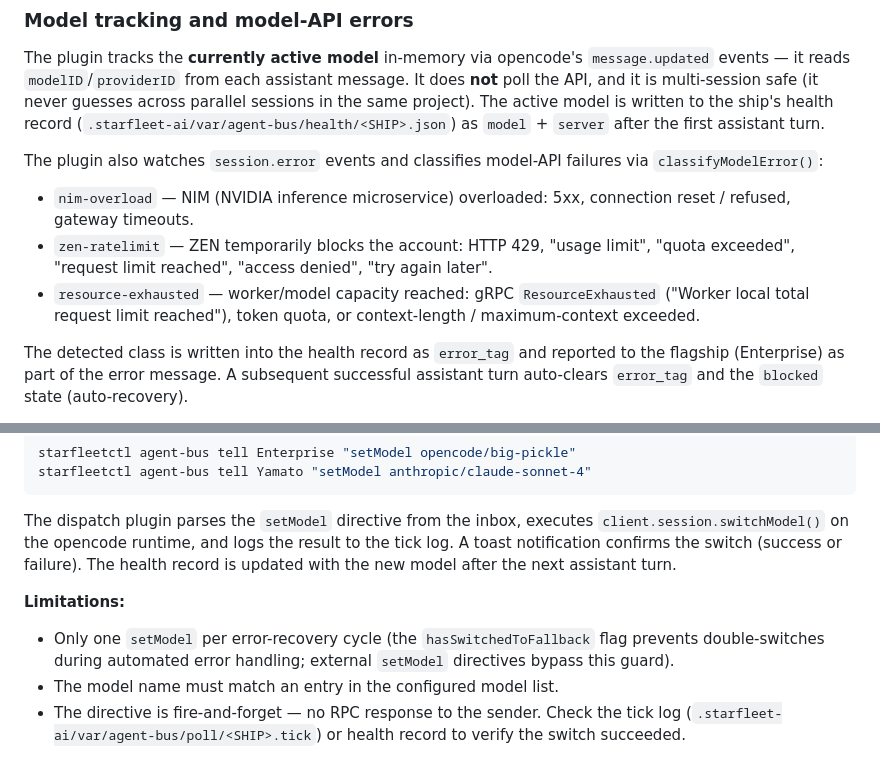
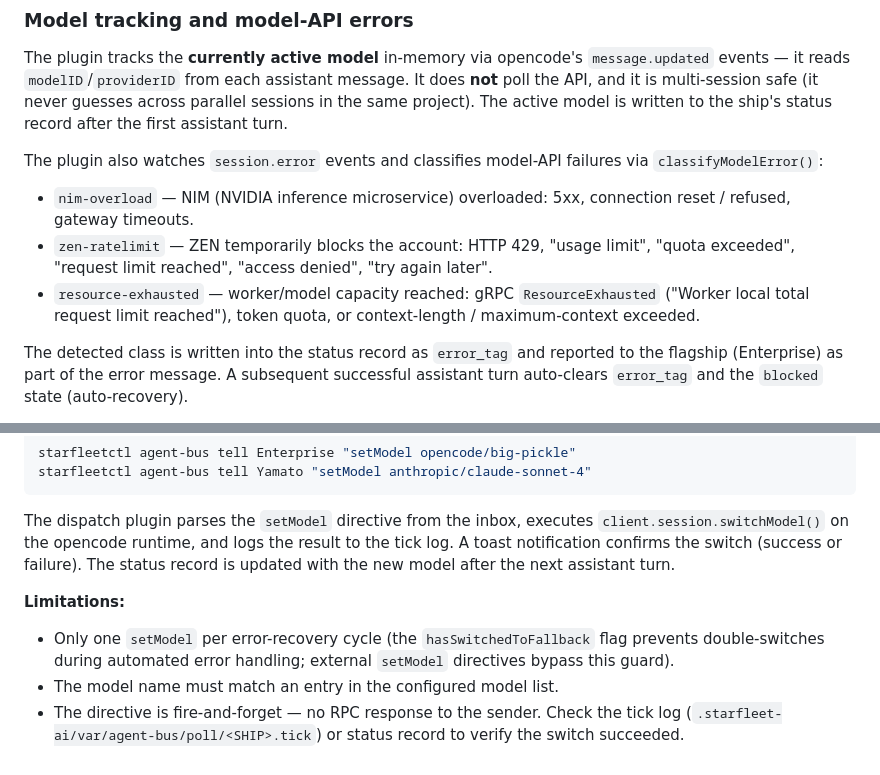
Before and after one commit to mpbt-hq/starfleetctl, a Markdown page: fragments/starfleet/agent-bus-opencode-polling.md, 2 parts joined by grey strips. Drawn GitHub-style.

Commit message:
fix: replace health record references with status record
The agent-bus health directory is now a symlink to status.
Update documentation to reflect this.

```diff
--- a/fragments/starfleet/agent-bus-opencode-polling.md
+++ b/fragments/starfleet/agent-bus-opencode-polling.md
@@ -52,9 +52,8 @@ The plugin tracks the **currently active model** in-memory via opencode's
 `message.updated` events — it reads `modelID`/`providerID` from each
 assistant message. It does **not** poll the API, and it is multi-session
 safe (it never guesses across parallel sessions in the same project). The
-active model is written to the ship's health record
-(`.starfleet-ai/var/agent-bus/health/<SHIP>.json`) as `model` + `server` after the
-first assistant turn.
+active model is written to the ship's status record after the first
+assistant turn.
 
 The plugin also watches `session.error` events and classifies model-API
 failures via `classifyModelError()`:
@@ -68,7 +67,7 @@ failures via `classifyModelError()`:
   `ResourceExhausted` ("Worker local total request limit reached"),
   token quota, or context-length / maximum-context exceeded.
 
-The detected class is written into the health record as `error_tag` and
+The detected class is written into the status record as `error_tag` and
 reported to the flagship (Enterprise) as part of the error message. A
 subsequent successful assistant turn auto-clears `error_tag` and the
 `blocked` state (auto-recovery).
@@ -98,7 +97,7 @@ starfleetctl agent-bus tell Yamato "setModel anthropic/claude-sonnet-4"
 The dispatch plugin parses the `setModel` directive from the inbox,
 executes `client.session.switchModel()` on the opencode runtime, and
 logs the result to the tick log. A toast notification confirms the
-switch (success or failure). The health record is updated with the new
+switch (success or failure). The status record is updated with the new
 model after the next assistant turn.
 
 **Limitations:**
@@ -107,5 +106,5 @@ model after the next assistant turn.
   `setModel` directives bypass this guard).
 - The model name must match an entry in the configured model list.
 - The directive is fire-and-forget — no RPC response to the sender.
-  Check the tick log (`.starfleet-ai/var/agent-bus/poll/<SHIP>.tick`) or health
+  Check the tick log (`.starfleet-ai/var/agent-bus/poll/<SHIP>.tick`) or status
   record to verify the switch succeeded.
```
